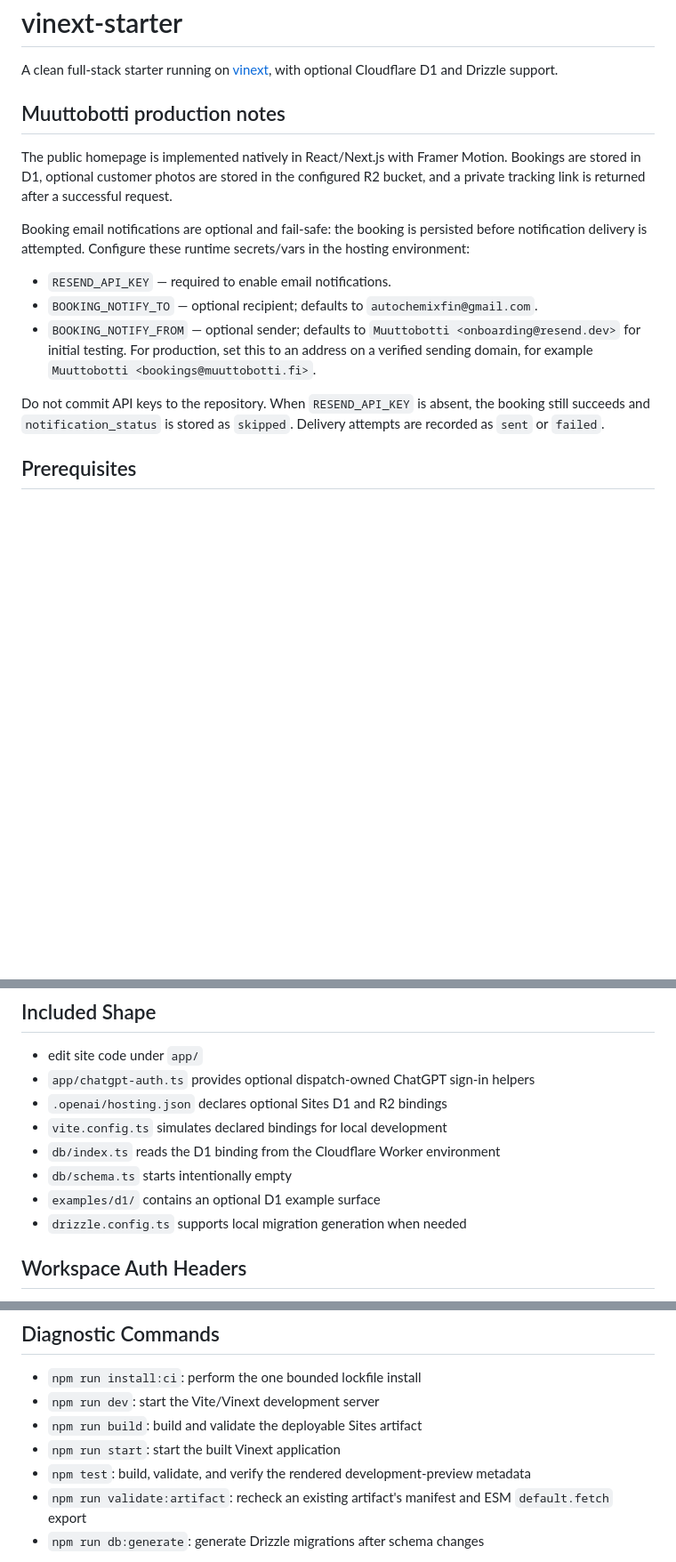
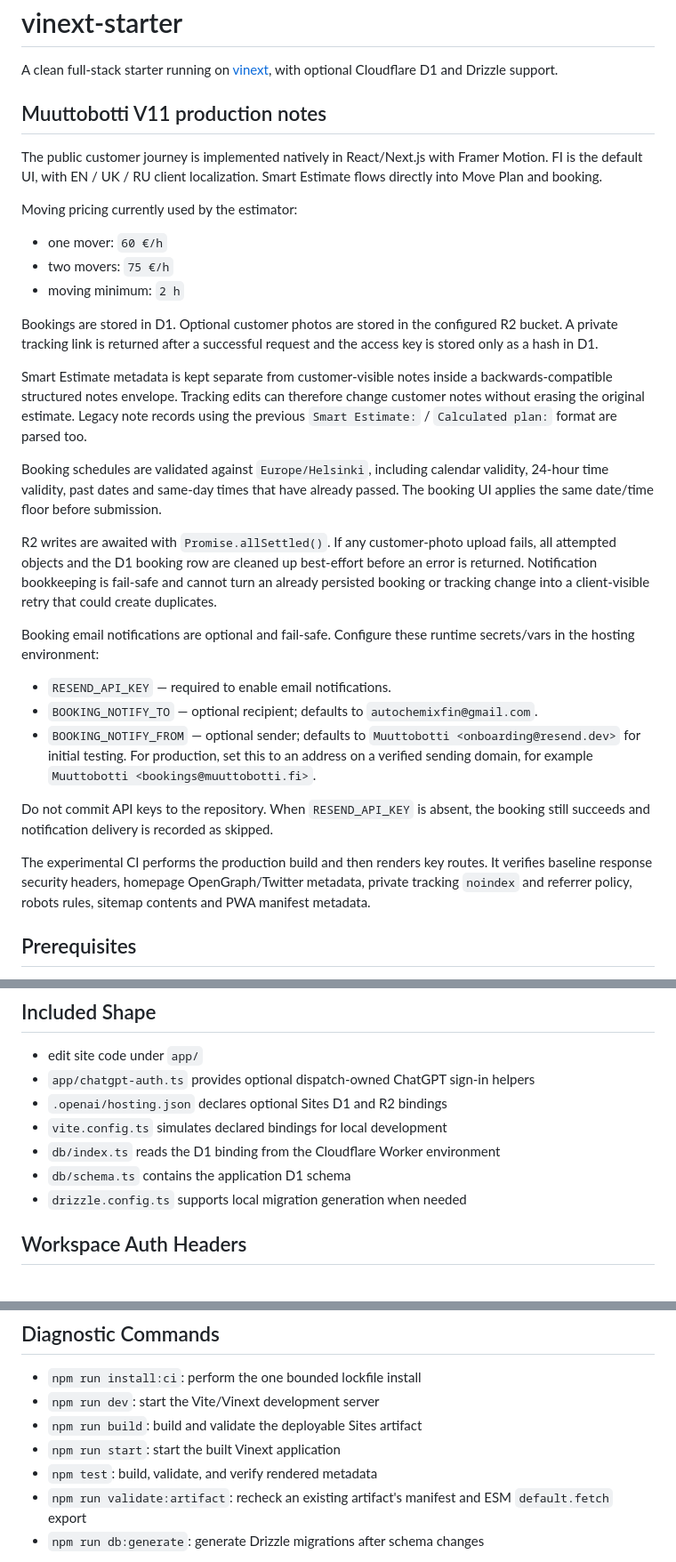
Before and after one commit to Gek2or/muuttobotti-finland, a Markdown page: README.md, 3 parts joined by grey strips. Shown at 89% size. Rendered like a GitHub page; blank space fills up the shorter version.

Commit message:
Refresh Muuttobotti V11 production notes

```diff
--- a/README.md
+++ b/README.md
@@ -4,23 +4,51 @@ A clean full-stack starter running on
 [vinext](https://github.com/cloudflare/vinext), with optional Cloudflare D1 and
 Drizzle support.
 
-## Muuttobotti production notes
+## Muuttobotti V11 production notes
 
-The public homepage is implemented natively in React/Next.js with Framer Motion.
-Bookings are stored in D1, optional customer photos are stored in the configured
-R2 bucket, and a private tracking link is returned after a successful request.
+The public customer journey is implemented natively in React/Next.js with
+Framer Motion. FI is the default UI, with EN / UK / RU client localization.
+Smart Estimate flows directly into Move Plan and booking.
 
-Booking email notifications are optional and fail-safe: the booking is persisted
-before notification delivery is attempted. Configure these runtime secrets/vars
-in the hosting environment:
+Moving pricing currently used by the estimator:
+
+- one mover: `60 €/h`
+- two movers: `75 €/h`
+- moving minimum: `2 h`
+
+Bookings are stored in D1. Optional customer photos are stored in the configured
+R2 bucket. A private tracking link is returned after a successful request and
+the access key is stored only as a hash in D1.
+
+Smart Estimate metadata is kept separate from customer-visible notes inside a
+backwards-compatible structured notes envelope. Tracking edits can therefore
+change customer notes without erasing the original estimate. Legacy note records
+using the previous `Smart Estimate:` / `Calculated plan:` format are parsed too.
+
+Booking schedules are validated against `Europe/Helsinki`, including calendar
+validity, 24-hour time validity, past dates and same-day times that have already
+passed. The booking UI applies the same date/time floor before submission.
+
+R2 writes are awaited with `Promise.allSettled()`. If any customer-photo upload
+fails, all attempted objects and the D1 booking row are cleaned up best-effort
+before an error is returned. Notification bookkeeping is fail-safe and cannot
+turn an already persisted booking or tracking change into a client-visible retry
+that could create duplicates.
+
+Booking email notifications are optional and fail-safe. Configure these runtime
+secrets/vars in the hosting environment:
 
 - `RESEND_API_KEY` — required to enable email notifications.
 - `BOOKING_NOTIFY_TO` — optional recipient; defaults to `autochemixfin@gmail.com`.
 - `BOOKING_NOTIFY_FROM` — optional sender; defaults to `Muuttobotti <onboarding@resend.dev>` for initial testing. For production, set this to an address on a verified sending domain, for example `Muuttobotti <bookings@muuttobotti.fi>`.
 
 Do not commit API keys to the repository. When `RESEND_API_KEY` is absent, the
-booking still succeeds and `notification_status` is stored as `skipped`. Delivery
-attempts are recorded as `sent` or `failed`.
+booking still succeeds and notification delivery is recorded as skipped.
+
+The experimental CI performs the production build and then renders key routes.
+It verifies baseline response security headers, homepage OpenGraph/Twitter
+metadata, private tracking `noindex` and referrer policy, robots rules, sitemap
+contents and PWA manifest metadata.
 
 ## Prerequisites
 
@@ -44,8 +72,7 @@ Scripts that need writable project-scoped home, npm, XDG, and temporary paths us
 - `.openai/hosting.json` declares optional Sites D1 and R2 bindings
 - `vite.config.ts` simulates declared bindings for local development
 - `db/index.ts` reads the D1 binding from the Cloudflare Worker environment
-- `db/schema.ts` starts intentionally empty
-- `examples/d1/` contains an optional D1 example surface
+- `db/schema.ts` contains the application D1 schema
 - `drizzle.config.ts` supports local migration generation when needed
 
 ## Workspace Auth Headers
@@ -112,7 +139,7 @@ actions tied to the current ChatGPT user. Leave public content anonymous.
 - `npm run dev`: start the Vite/Vinext development server
 - `npm run build`: build and validate the deployable Sites artifact
 - `npm run start`: start the built Vinext application
-- `npm test`: build, validate, and verify the rendered development-preview metadata
+- `npm test`: build, validate, and verify rendered metadata
 - `npm run validate:artifact`: recheck an existing artifact's manifest and ESM `default.fetch` export
 - `npm run db:generate`: generate Drizzle migrations after schema changes
 
```
